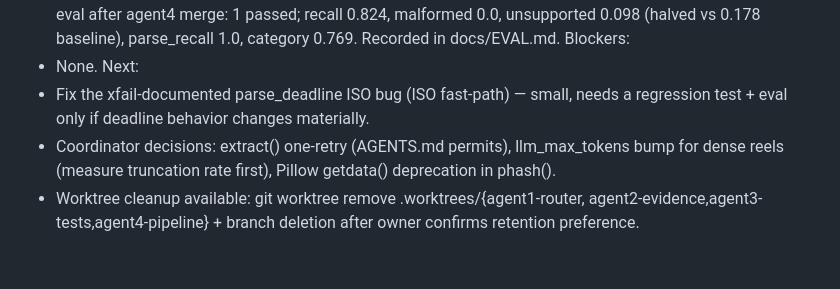
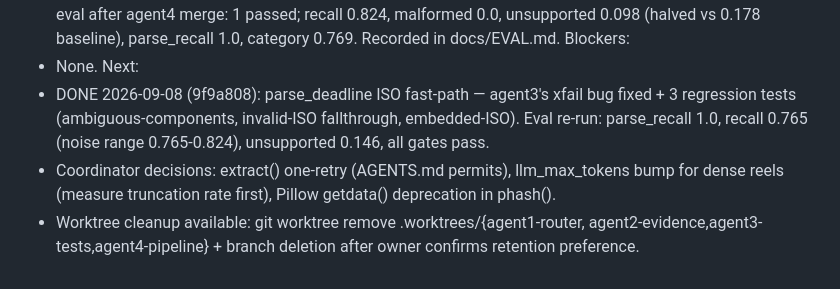
Before and after one commit to ParamJaiswal/reelvault, a Markdown page: docs/SESSION_HANDOFF.md, the part around the change. Drawn GitHub-style.

Commit message:
docs: handoff — ISO deadline bug fixed

```diff
--- a/docs/SESSION_HANDOFF.md
+++ b/docs/SESSION_HANDOFF.md
@@ -367,11 +367,8 @@ Verification:
 Blockers:
 - None.
 Next:
-- Fix the xfail-documented parse_deadline ISO bug (ISO fast-path) — small,
-  needs a regression test + eval only if deadline behavior changes materially.
-- Coordinator decisions: extract() one-retry (AGENTS.md permits), llm_max_tokens
-  bump for dense reels (measure truncation rate first), Pillow getdata()
-  deprecation in phash().
+- DONE 2026-09-08 (9f9a808): parse_deadline ISO fast-path — agent3's xfail bug fixed + 3 regression tests (ambiguous-components, invalid-ISO fallthrough, embedded-ISO). Eval re-run: parse_recall 1.0, recall 0.765 (noise range 0.765-0.824), unsupported 0.146, all gates pass.
+- Coordinator decisions: extract() one-retry (AGENTS.md permits), llm_max_tokens bump for dense reels (measure truncation rate first), Pillow getdata() deprecation in phash().
 - Worktree cleanup available: git worktree remove .worktrees/{agent1-router,
   agent2-evidence,agent3-tests,agent4-pipeline} + branch deletion after owner
   confirms retention preference.
```
